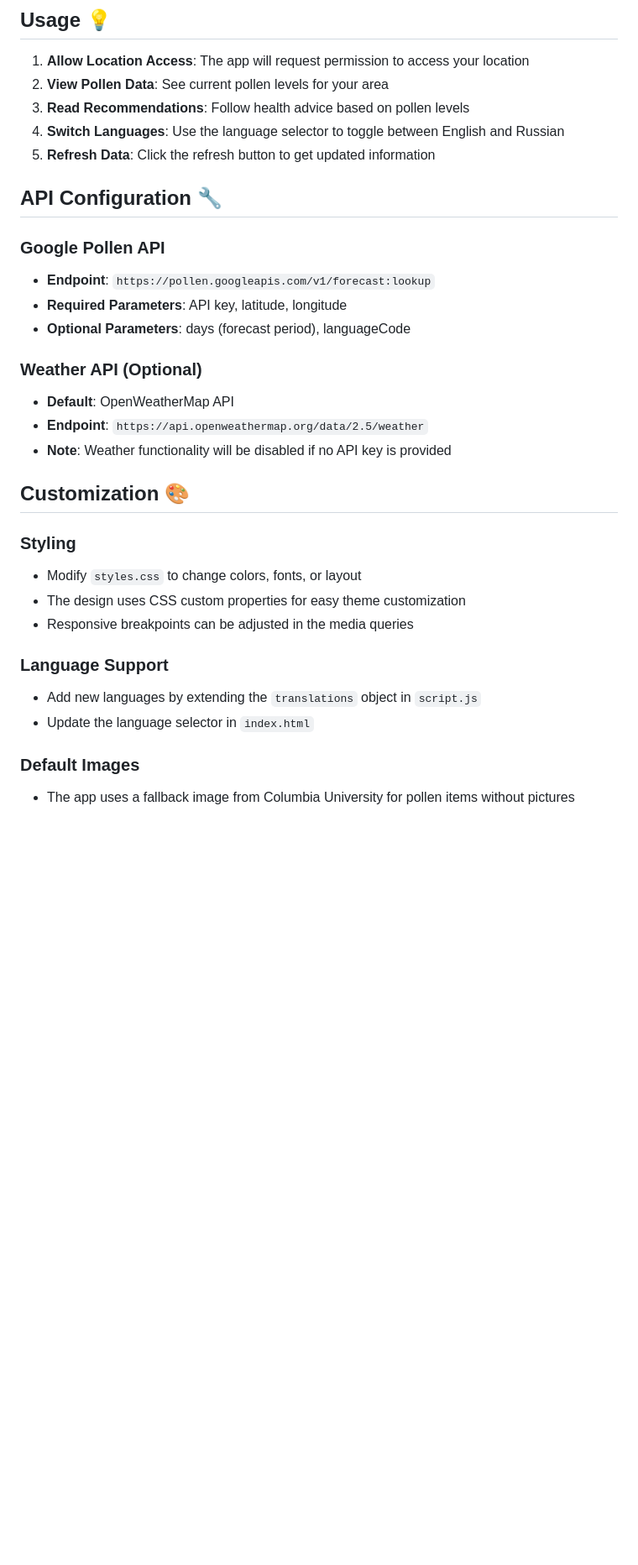
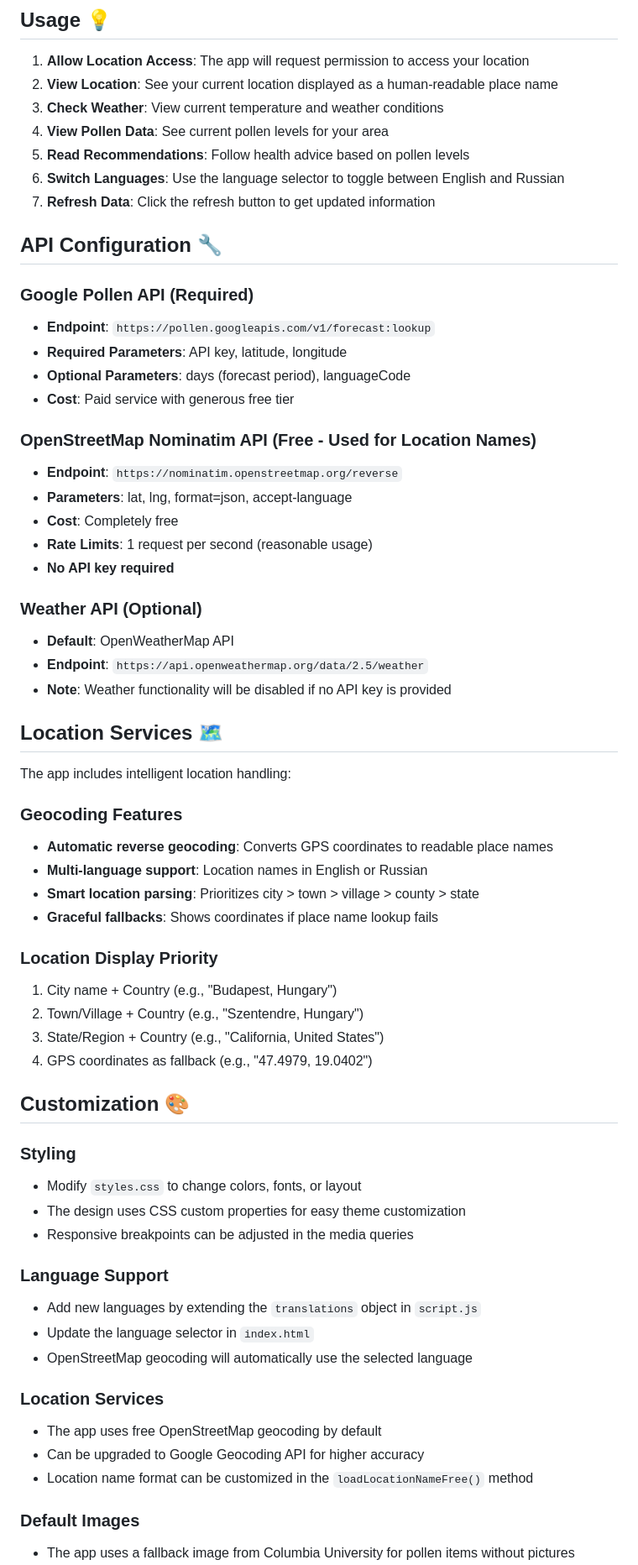
Before and after one commit to obodnikov/pollen-web-application, a Markdown page: README.md, the part around the change printed below. Shown: that part at 84% size. GitHub-like rendering; blank space fills up the shorter version.

Commit message:
Add human friendly location name

```diff
--- a/README.md
+++ b/README.md
@@ -86,22 +94,48 @@ Then visit `http://localhost:8000` in your browser.
 ## Usage 💡
 
 1. **Allow Location Access**: The app will request permission to access your location
-2. **View Pollen Data**: See current pollen levels for your area
-3. **Read Recommendations**: Follow health advice based on pollen levels
-4. **Switch Languages**: Use the language selector to toggle between English and Russian
-5. **Refresh Data**: Click the refresh button to get updated information
+2. **View Location**: See your current location displayed as a human-readable place name
+3. **Check Weather**: View current temperature and weather conditions
+4. **View Pollen Data**: See current pollen levels for your area
+5. **Read Recommendations**: Follow health advice based on pollen levels
+6. **Switch Languages**: Use the language selector to toggle between English and Russian
+7. **Refresh Data**: Click the refresh button to get updated information
 
 ## API Configuration 🔧
 
-### Google Pollen API
+### Google Pollen API (Required)
 - **Endpoint**: `https://pollen.googleapis.com/v1/forecast:lookup`
 - **Required Parameters**: API key, latitude, longitude
 - **Optional Parameters**: days (forecast period), languageCode
+- **Cost**: Paid service with generous free tier
+
+### OpenStreetMap Nominatim API (Free - Used for Location Names)
+- **Endpoint**: `https://nominatim.openstreetmap.org/reverse`
+- **Parameters**: lat, lng, format=json, accept-language
+- **Cost**: Completely free
+- **Rate Limits**: 1 request per second (reasonable usage)
+- **No API key required**
 
 ### Weather API (Optional)
 - **Default**: OpenWeatherMap API
 - **Endpoint**: `https://api.openweathermap.org/data/2.5/weather`
 - **Note**: Weather functionality will be disabled if no API key is provided
+
+## Location Services 🗺️
+
+The app includes intelligent location handling:
+
+### Geocoding Features
+- **Automatic reverse geocoding**: Converts GPS coordinates to readable place names
+- **Multi-language support**: Location names in English or Russian
+- **Smart location parsing**: Prioritizes city > town > village > county > state
+- **Graceful fallbacks**: Shows coordinates if place name lookup fails
+
+### Location Display Priority
+1. City name + Country (e.g., "Budapest, Hungary")
+2. Town/Village + Country (e.g., "Szentendre, Hungary")
+3. State/Region + Country (e.g., "California, United States")
+4. GPS coordinates as fallback (e.g., "47.4979, 19.0402")
 
 ## Customization 🎨
 
@@ -113,6 +147,12 @@ Then visit `http://localhost:8000` in your browser.
 ### Language Support
 - Add new languages by extending the `translations` object in `script.js`
 - Update the language selector in `index.html`
+- OpenStreetMap geocoding will automatically use the selected language
+
+### Location Services
+- The app uses free OpenStreetMap geocoding by default
+- Can be upgraded to Google Geocoding API for higher accuracy
+- Location name format can be customized in the `loadLocationNameFree()` method
 
 ### Default Images
 - The app uses a fallback image from Columbia University for pollen items without pictures
```
Also changed, not shown: other parts of README.md (+74 -4 lines).
